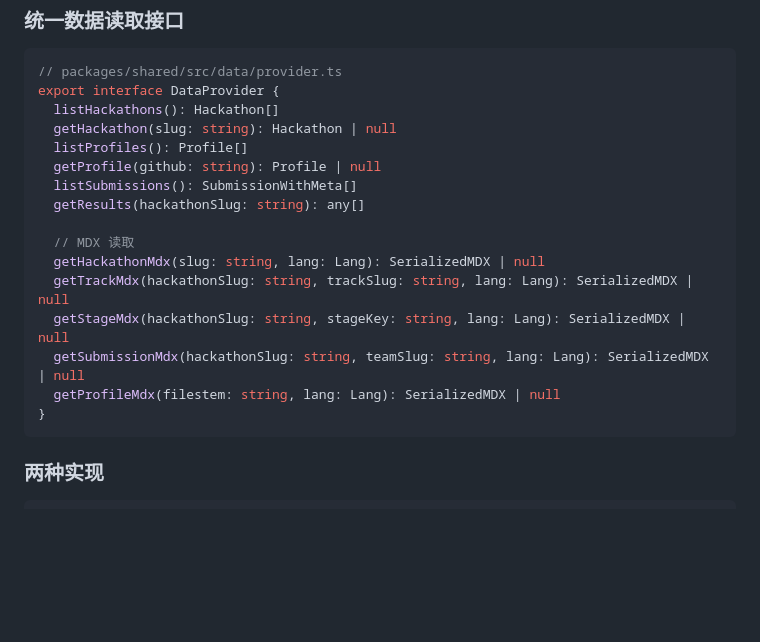
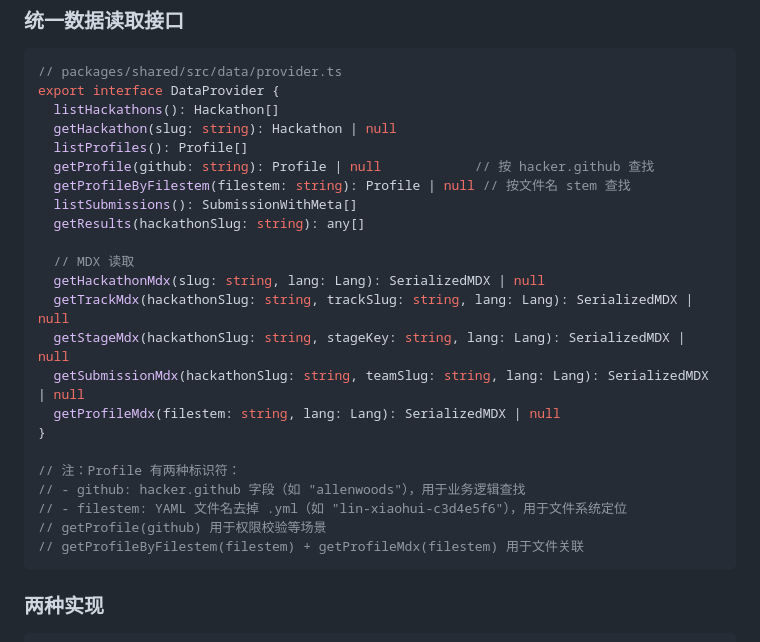
Before and after one commit to Synnovator/monorepo, a Markdown page: docs/specs/2026-03-13-mdx-editor-design.md, the part around the change. Rendered like a GitHub page; blank space fills up the shorter version.

Commit message:
docs: fix DataProvider profile identifier asymmetry
Add getProfileByFilestem() method to DataProvider interface and
document the distinction between github username (business logic)
and filestem (file system) identifiers for profiles.

Co-Authored-By: Claude Opus 4.6 <noreply@anthropic.com>

````diff
--- a/docs/specs/2026-03-13-mdx-editor-design.md
+++ b/docs/specs/2026-03-13-mdx-editor-design.md
@@ -687,7 +687,8 @@ export interface DataProvider {
   listHackathons(): Hackathon[]
   getHackathon(slug: string): Hackathon | null
   listProfiles(): Profile[]
-  getProfile(github: string): Profile | null
+  getProfile(github: string): Profile | null            // 按 hacker.github 查找
+  getProfileByFilestem(filestem: string): Profile | null // 按文件名 stem 查找
   listSubmissions(): SubmissionWithMeta[]
   getResults(hackathonSlug: string): any[]
 
@@ -698,6 +699,12 @@ export interface DataProvider {
   getSubmissionMdx(hackathonSlug: string, teamSlug: string, lang: Lang): SerializedMDX | null
   getProfileMdx(filestem: string, lang: Lang): SerializedMDX | null
 }
+
+// 注：Profile 有两种标识符：
+// - github: hacker.github 字段（如 "allenwoods"），用于业务逻辑查找
+// - filestem: YAML 文件名去掉 .yml（如 "lin-xiaohui-c3d4e5f6"），用于文件系统定位
+// getProfile(github) 用于权限校验等场景
+// getProfileByFilestem(filestem) + getProfileMdx(filestem) 用于文件关联
 ```
 
 ### 两种实现
````
